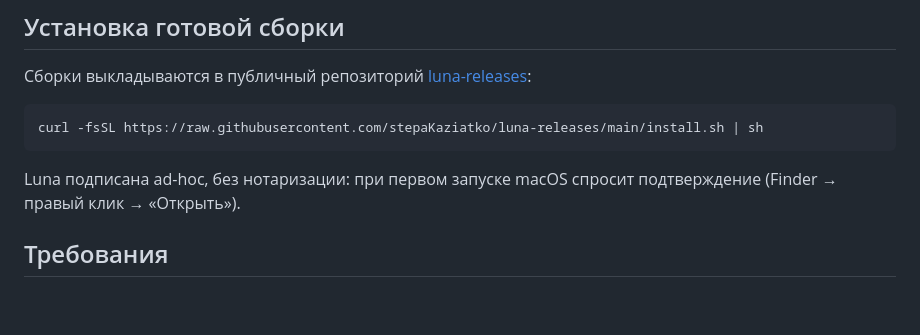
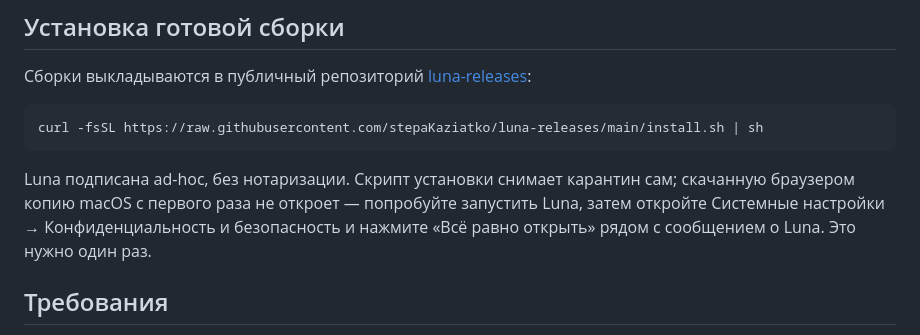
Before and after one commit to stepaKaziatko/luna-assistant, a Markdown page: README.md, the part around the change. Rendered like a GitHub page; blank space fills up the shorter version.

Commit message:
LUNA-54: Чат по подписке в «Дальше», «Всё равно открыть» в README
Co-Authored-By: Claude Opus 5.5 <noreply@anthropic.com>

````diff
--- a/README.md
+++ b/README.md
@@ -27,7 +27,7 @@ Luna живёт в вырезе MacBook (на мониторе без вырез
 curl -fsSL https://raw.githubusercontent.com/stepaKaziatko/luna-releases/main/install.sh | sh
 ```
 
-Luna подписана ad-hoc, без нотаризации: при первом запуске macOS спросит подтверждение (Finder → правый клик → «Открыть»).
+Luna подписана ad-hoc, без нотаризации. Скрипт установки снимает карантин сам; скачанную браузером копию macOS с первого раза не откроет — попробуйте запустить Luna, затем откройте Системные настройки → Конфиденциальность и безопасность и нажмите «Всё равно открыть» рядом с сообщением о Luna. Это нужно один раз.
 
 ## Требования
 
````
Also changed, not shown: CHANGELOG.md (+1 -0 lines).
